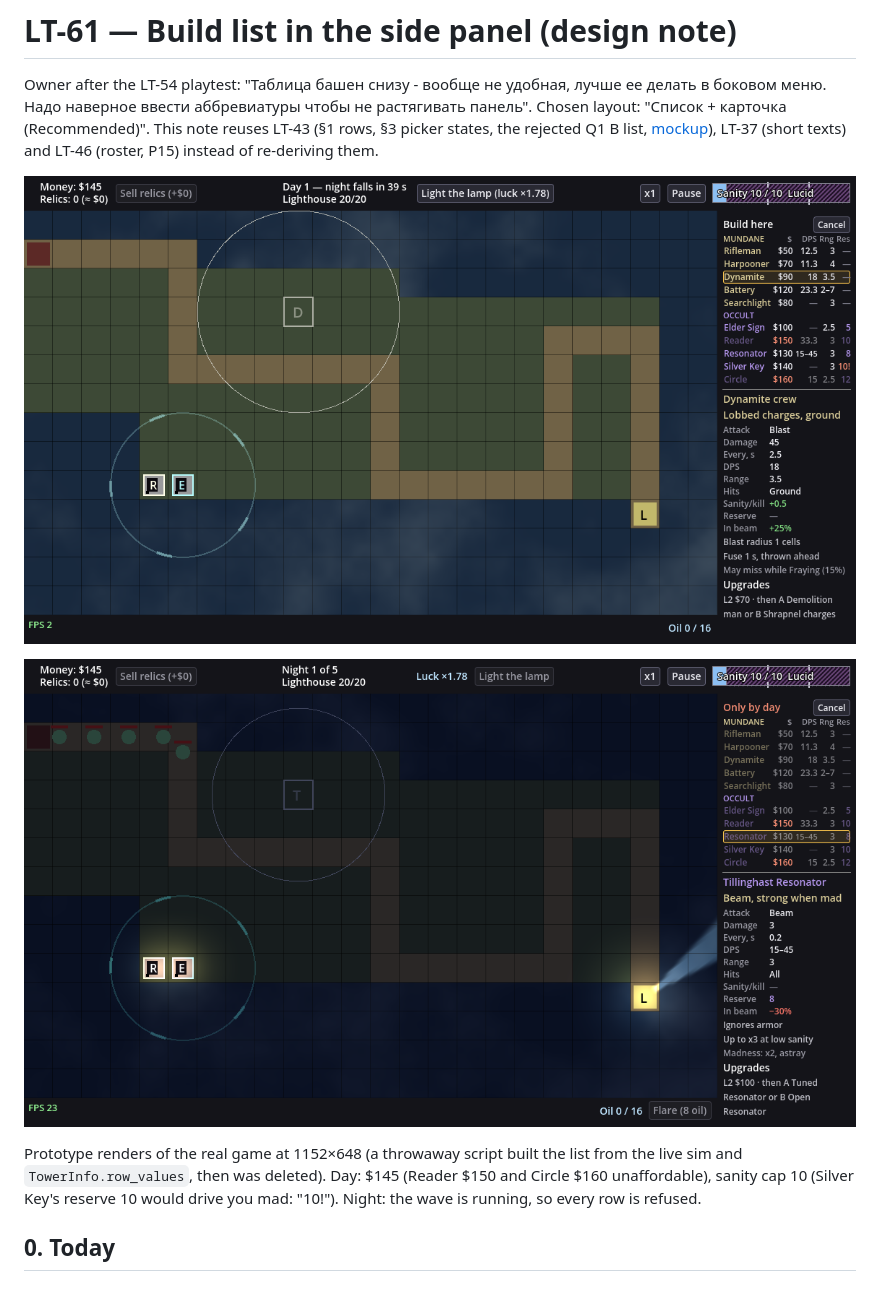
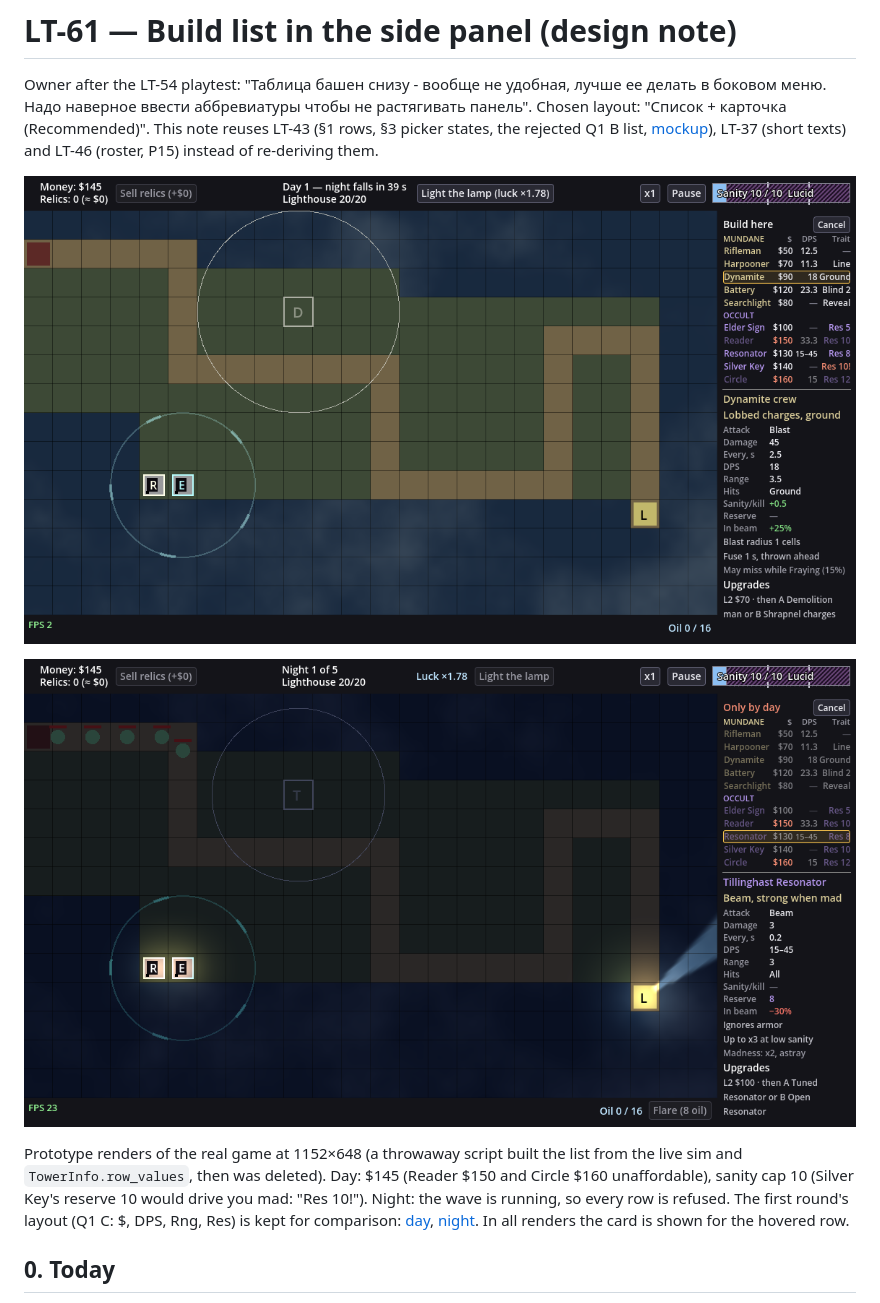
Before and after one commit to madmurdok/-lovecraft-td, a Markdown page: docs/design/LT-61-side-panel-picker.md, the part around one of its changes. Rendered like a GitHub page; pictures changed too: docs/design/LT-61/panel-traits-day.png (added), docs/design/LT-61/panel-traits-night.png (added).

```diff
--- a/docs/design/LT-61-side-panel-picker.md
+++ b/docs/design/LT-61-side-panel-picker.md
@@ -6,14 +6,16 @@ Owner after the LT-54 playtest: "Таблица башен снизу - вооб
 rejected Q1 B list, [mockup](LT-43/alt-picker-in-panel.png)), LT-37 (short texts) and LT-46
 (roster, P15) instead of re-deriving them.
 
-![Day: $145, sanity cap 10, Dynamite crew hovered](LT-61/panel-list-day.png)
+![Day, Trait column (Q1 A): $145, sanity cap 10, Dynamite crew hovered](LT-61/panel-traits-day.png)
 
-![Night: every row refused "Only by day", Resonator hovered](LT-61/panel-list-night.png)
+![Night, Trait column (Q1 A): every row refused "Only by day", Resonator hovered](LT-61/panel-traits-night.png)
 
 Prototype renders of the real game at 1152×648 (a throwaway script built the list from the
 live sim and `TowerInfo.row_values`, then was deleted). Day: $145 (Reader $150 and Circle $160
-unaffordable), sanity cap 10 (Silver Key's reserve 10 would drive you mad: "10!"). Night: the
-wave is running, so every row is refused.
+unaffordable), sanity cap 10 (Silver Key's reserve 10 would drive you mad: "Res 10!"). Night:
+the wave is running, so every row is refused. The first round's layout (Q1 C: $, DPS, Rng,
+Res) is kept for comparison: [day](LT-61/panel-list-day.png),
+[night](LT-61/panel-list-night.png). In all renders the card is shown for the hovered row.
 
 ## 0. Today
 
```
Also changed, not shown: other parts of docs/design/LT-61-side-panel-picker.md (+94 -75 lines).
